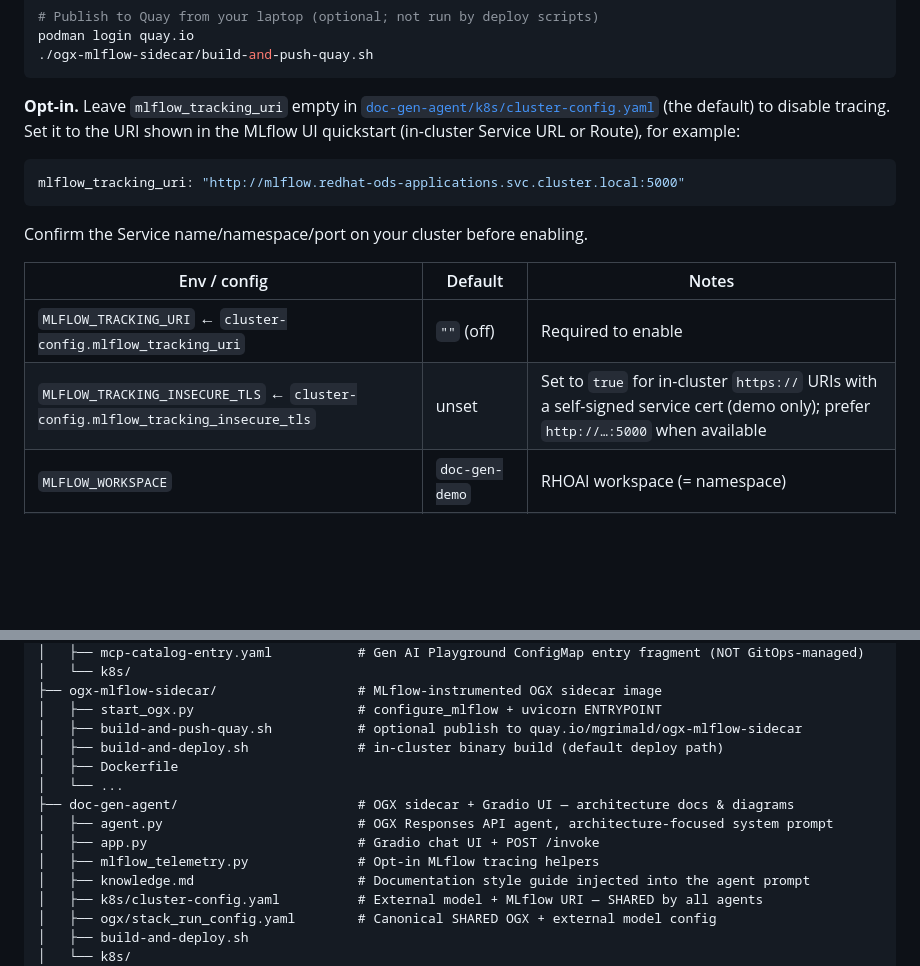
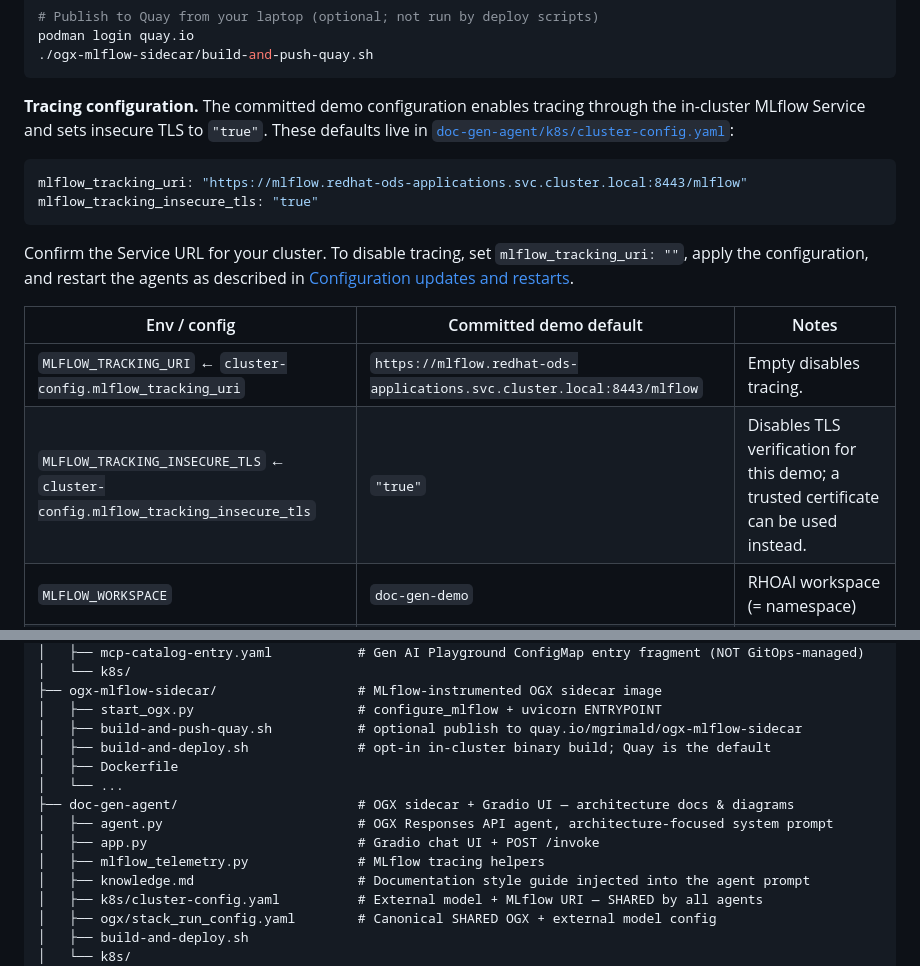
Before and after one commit to matteo-grimaldi/agentic-doc-generation, a Markdown page: README.md, 2 parts joined by grey strips. GitHub-like rendering; blank space fills up the shorter version.

Commit message:
Observability issues

````diff
--- a/README.md
+++ b/README.md
@@ -820,21 +820,24 @@ podman login quay.io
 ./ogx-mlflow-sidecar/build-and-push-quay.sh
 ```
 
-**Opt-in.** Leave `mlflow_tracking_uri` empty in
-[`doc-gen-agent/k8s/cluster-config.yaml`](doc-gen-agent/k8s/cluster-config.yaml)
-(the default) to disable tracing. Set it to the URI shown in the MLflow
-UI quickstart (in-cluster Service URL or Route), for example:
+**Tracing configuration.** The committed demo configuration enables tracing
+through the in-cluster MLflow Service and sets insecure TLS to `"true"`.
+These defaults live in
+[`doc-gen-agent/k8s/cluster-config.yaml`](doc-gen-agent/k8s/cluster-config.yaml):
 
 ```yaml
-mlflow_tracking_uri: "http://mlflow.redhat-ods-applications.svc.cluster.local:5000"
+mlflow_tracking_uri: "https://mlflow.redhat-ods-applications.svc.cluster.local:8443/mlflow"
+mlflow_tracking_insecure_tls: "true"
 ```
 
-Confirm the Service name/namespace/port on your cluster before enabling.
+Confirm the Service URL for your cluster. To disable tracing, set
+`mlflow_tracking_uri: ""`, apply the configuration, and restart the agents
+as described in [Configuration updates and restarts](#configuration-updates-and-restarts).
 
-| Env / config | Default | Notes |
+| Env / config | Committed demo default | Notes |
 |---|---|---|
-| `MLFLOW_TRACKING_URI` ← `cluster-config.mlflow_tracking_uri` | `""` (off) | Required to enable |
-| `MLFLOW_TRACKING_INSECURE_TLS` ← `cluster-config.mlflow_tracking_insecure_tls` | unset | Set to `true` for in-cluster `https://` URIs with a self-signed service cert (demo only); prefer `http://…:5000` when available |
+| `MLFLOW_TRACKING_URI` ← `cluster-config.mlflow_tracking_uri` | `https://mlflow.redhat-ods-applications.svc.cluster.local:8443/mlflow` | Empty disables tracing. |
+| `MLFLOW_TRACKING_INSECURE_TLS` ← `cluster-config.mlflow_tracking_insecure_tls` | `"true"` | Disables TLS verification for this demo; a trusted certificate can be used instead. |
 | `MLFLOW_WORKSPACE` | `doc-gen-demo` | RHOAI workspace (= namespace) |
 | `MLFLOW_EXPERIMENT` | per-agent name | One experiment per agent |
 | `MLFLOW_TRACKING_TOKEN` ← Secret `mlflow-credentials` / `token` | optional | Create if the server requires auth |
@@ -918,13 +921,13 @@ agentic-doc-generation/
 ├── ogx-mlflow-sidecar/                  # MLflow-instrumented OGX sidecar image
 │   ├── start_ogx.py                     # configure_mlflow + uvicorn ENTRYPOINT
 │   ├── build-and-push-quay.sh           # optional publish to quay.io/mgrimald/ogx-mlflow-sidecar
-│   ├── build-and-deploy.sh              # in-cluster binary build (default deploy path)
+│   ├── build-and-deploy.sh              # opt-in in-cluster binary build; Quay is the default
 │   ├── Dockerfile
 │   └── ...
 ├── doc-gen-agent/                       # OGX sidecar + Gradio UI — architecture docs & diagrams
 │   ├── agent.py                         # OGX Responses API agent, architecture-focused system prompt
 │   ├── app.py                           # Gradio chat UI + POST /invoke
-│   ├── mlflow_telemetry.py              # Opt-in MLflow tracing helpers
+│   ├── mlflow_telemetry.py              # MLflow tracing helpers
 │   ├── knowledge.md                     # Documentation style guide injected into the agent prompt
 │   ├── k8s/cluster-config.yaml          # External model + MLflow URI — SHARED by all agents
 │   ├── ogx/stack_run_config.yaml        # Canonical SHARED OGX + external model config
````
